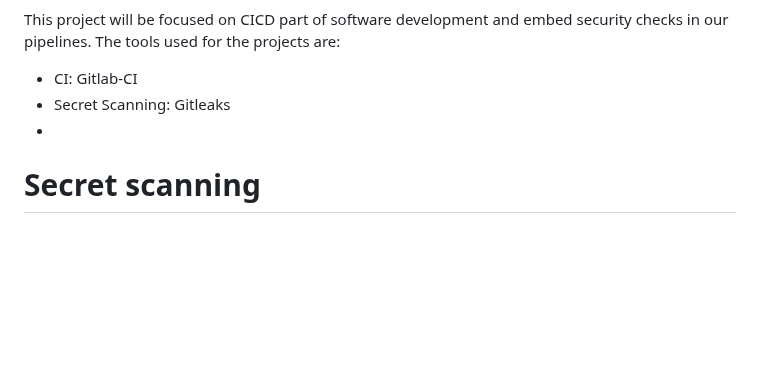
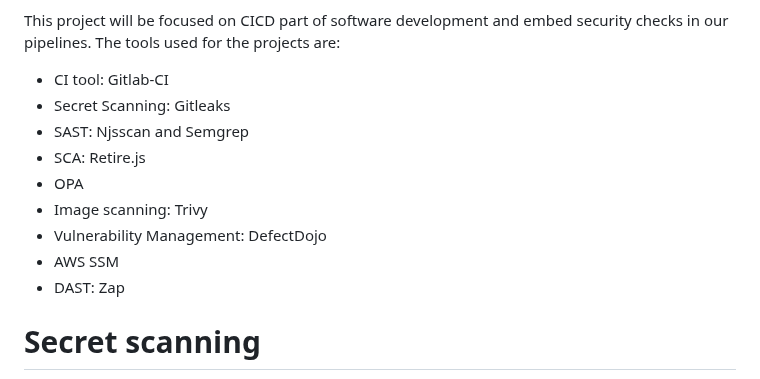
Before and after one commit to Taiwolawal/DevSecOps-CICD, a Markdown page: README.md, the part around the change. GitHub-like rendering; blank space fills up the shorter version.

Commit message:
tools used

```diff
--- a/README.md
+++ b/README.md
@@ -14,9 +14,16 @@ The idea is to provide layered security, such that if attackers gain access to s
 
 This project will be focused on CICD part of software development and embed security checks in our pipelines. The tools used for the projects are:
 
-- CI: Gitlab-CI
+- CI tool: Gitlab-CI
 - Secret Scanning: Gitleaks
--
+- SAST: Njsscan and Semgrep
+- SCA: Retire.js
+- OPA
+- Image scanning: Trivy
+- Vulnerability Management: DefectDojo
+- AWS SSM
+- DAST: Zap
+
 
 # Secret scanning
 We will start scanning our application code for sensitive data, secrets, credentials etc. Different tools can be used to scan for sensitive data in our code. We will be using gitleaks to check any hardcoded data.
```
